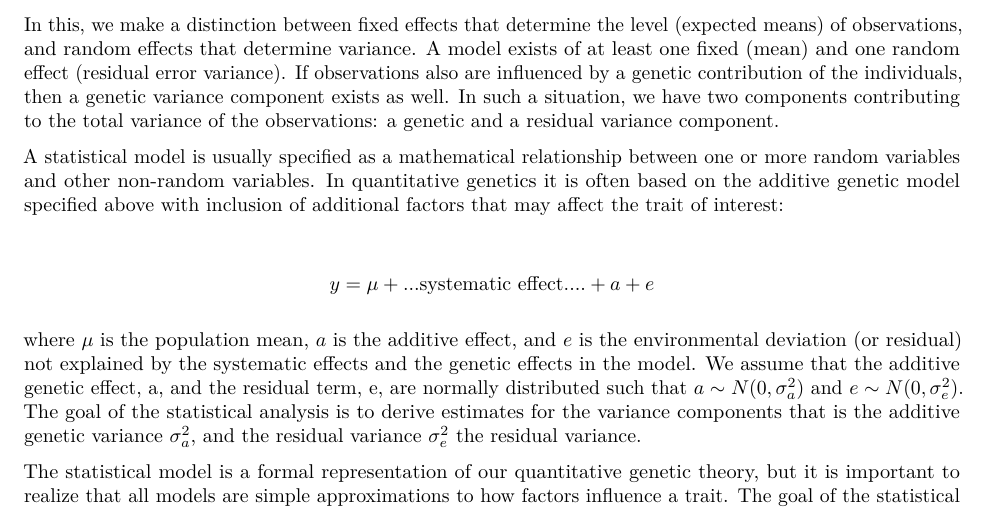
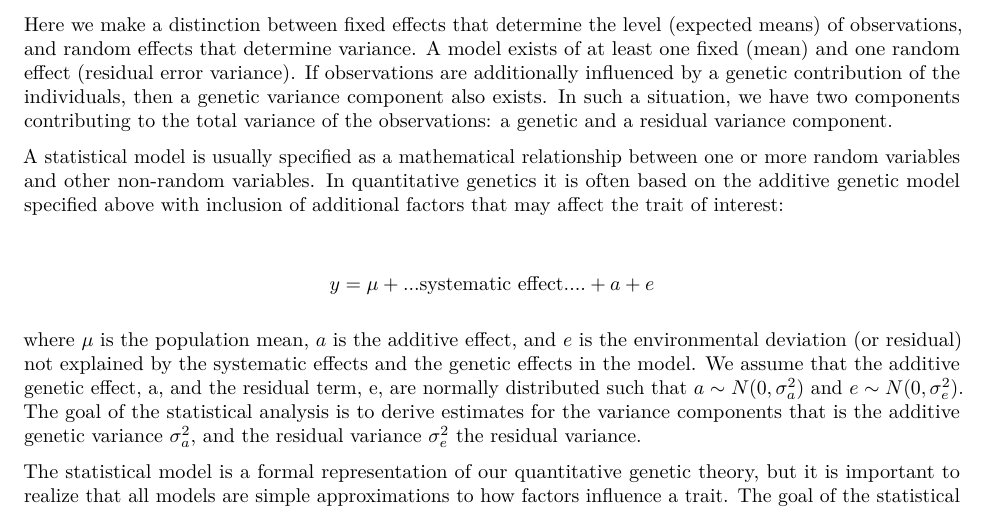
Before and after one commit to psoerensen/qgnotes, an R Markdown document (03-estimation-of-genetic-parameters.Rmd): part of page 3 of 13, cut so that both start at the same text. Rendered offline with R 4.5, knitr and Pandoc, then LaTeX, with nearby package versions; some code elsewhere in the file could not run offline.

Commit message:
Update 03-estimation-of-genetic-parameters.Rmd

```diff
--- a/03-estimation-of-genetic-parameters.Rmd
+++ b/03-estimation-of-genetic-parameters.Rmd
@@ -101,10 +101,10 @@ such as age, parity, litter size, days open, sex, herd, year, season, management
 			\text{phenotype}=\text{mean} + \text{systematic effect} + \text{genetic effect}  + \text{residual}	 \notag
 \end{align}
 
-In this, we make a distinction between fixed effects that determine the level (expected means) of observations, and
+Here we make a distinction between fixed effects that determine the level (expected means) of observations, and
 random effects that determine variance. A model exists of at least one fixed (mean)
-and one random effect (residual error variance). If observations also are influenced by a
-genetic contribution of the individuals, then a genetic variance component exists as well. In
+and one random effect (residual error variance). If observations are additionally influenced by a
+genetic contribution of the individuals, then a genetic variance component also exists. In
 such a situation, we have two components contributing to the total variance of the
 observations: a genetic and a residual variance component.
 
```
